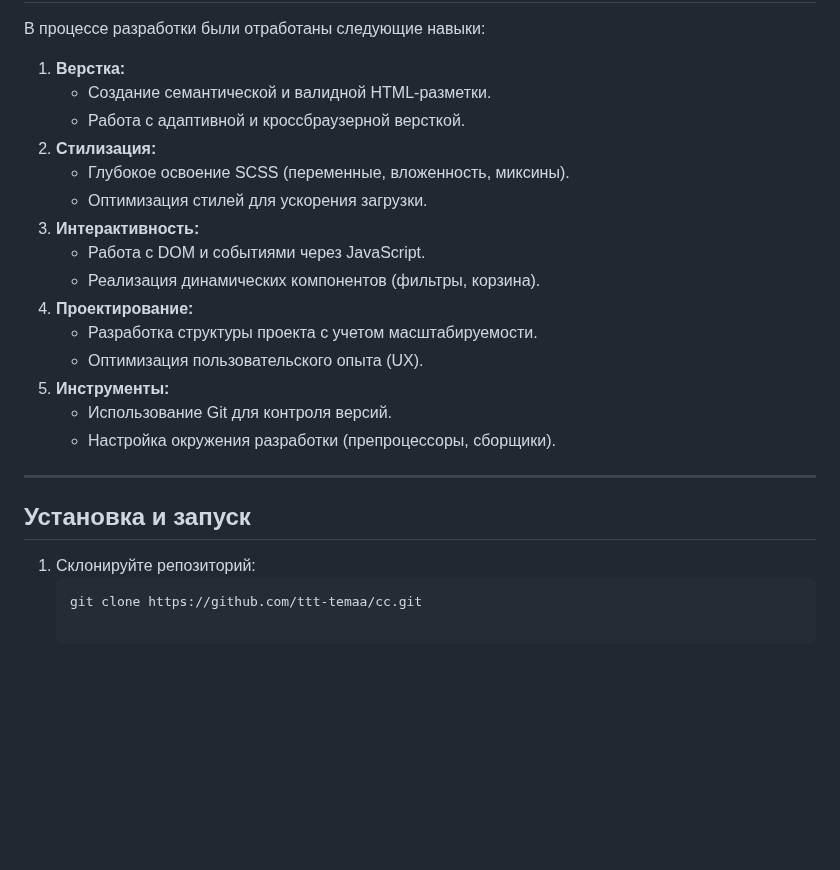
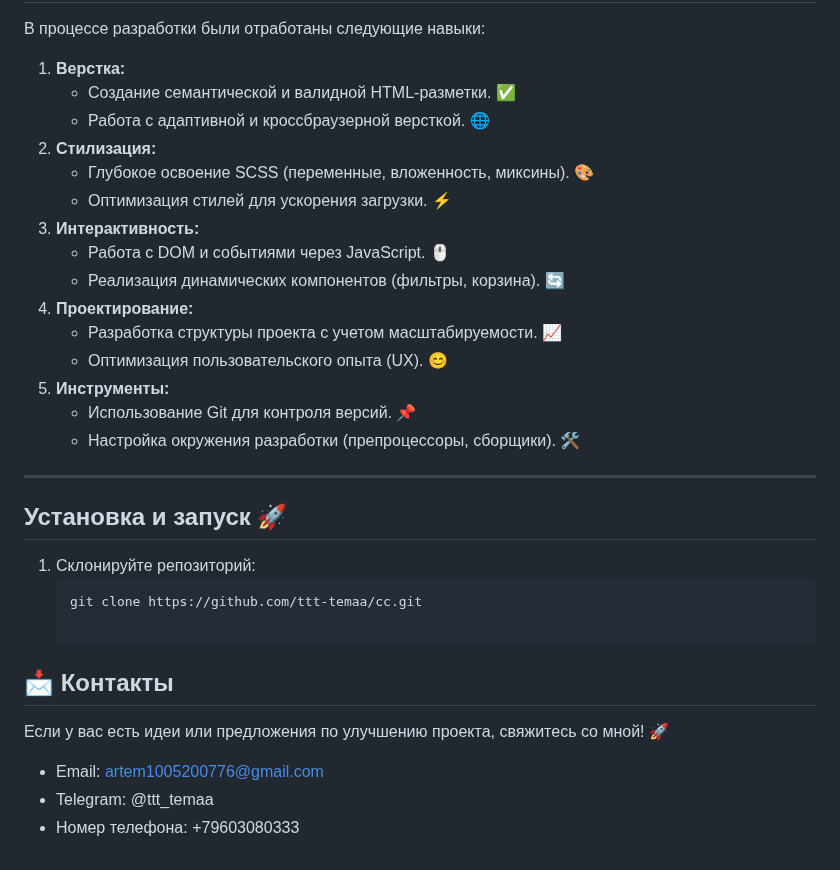
Before and after one commit to ttt-temaa/cc, a Markdown page: README.md, the part around one of its changes. Drawn GitHub-style; blank space fills up the shorter version.

Commit message:
add README.md 2

````diff
--- a/README.md
+++ b/README.md
@@ -66,25 +66,33 @@
 
 В процессе разработки были отработаны следующие навыки:
 1. **Верстка:**
-    - Создание семантической и валидной HTML-разметки.
-    - Работа с адаптивной и кроссбраузерной версткой.
+    - Создание семантической и валидной HTML-разметки. ✅
+    - Работа с адаптивной и кроссбраузерной версткой. 🌐
 2. **Стилизация:**
-    - Глубокое освоение SCSS (переменные, вложенность, миксины).
-    - Оптимизация стилей для ускорения загрузки.
+    - Глубокое освоение SCSS (переменные, вложенность, миксины). 🎨
+    - Оптимизация стилей для ускорения загрузки. ⚡
 3. **Интерактивность:**
-    - Работа с DOM и событиями через JavaScript.
-    - Реализация динамических компонентов (фильтры, корзина).
+    - Работа с DOM и событиями через JavaScript. 🖱️
+    - Реализация динамических компонентов (фильтры, корзина). 🔄
 4. **Проектирование:**
-    - Разработка структуры проекта с учетом масштабируемости.
-    - Оптимизация пользовательского опыта (UX).
+    - Разработка структуры проекта с учетом масштабируемости. 📈
+    - Оптимизация пользовательского опыта (UX). 😊
 5. **Инструменты:**
-    - Использование Git для контроля версий.
-    - Настройка окружения разработки (препроцессоры, сборщики).
+    - Использование Git для контроля версий. 📌
+    - Настройка окружения разработки (препроцессоры, сборщики). 🛠️
 
 ---
 
-## Установка и запуск
+## Установка и запуск 🚀
 
 1. Склонируйте репозиторий:
    ```bash
    git clone https://github.com/ttt-temaa/cc.git
+
+## 📩 Контакты
+
+Если у вас есть идеи или предложения по улучшению проекта, свяжитесь со мной! 🚀
+
+- Email: artem1005200776@gmail.com
+- Telegram: @ttt_temaa
+- Номер телефона: +79603080333
````
Also changed, not shown: other parts of README.md (+30 -30 lines).
